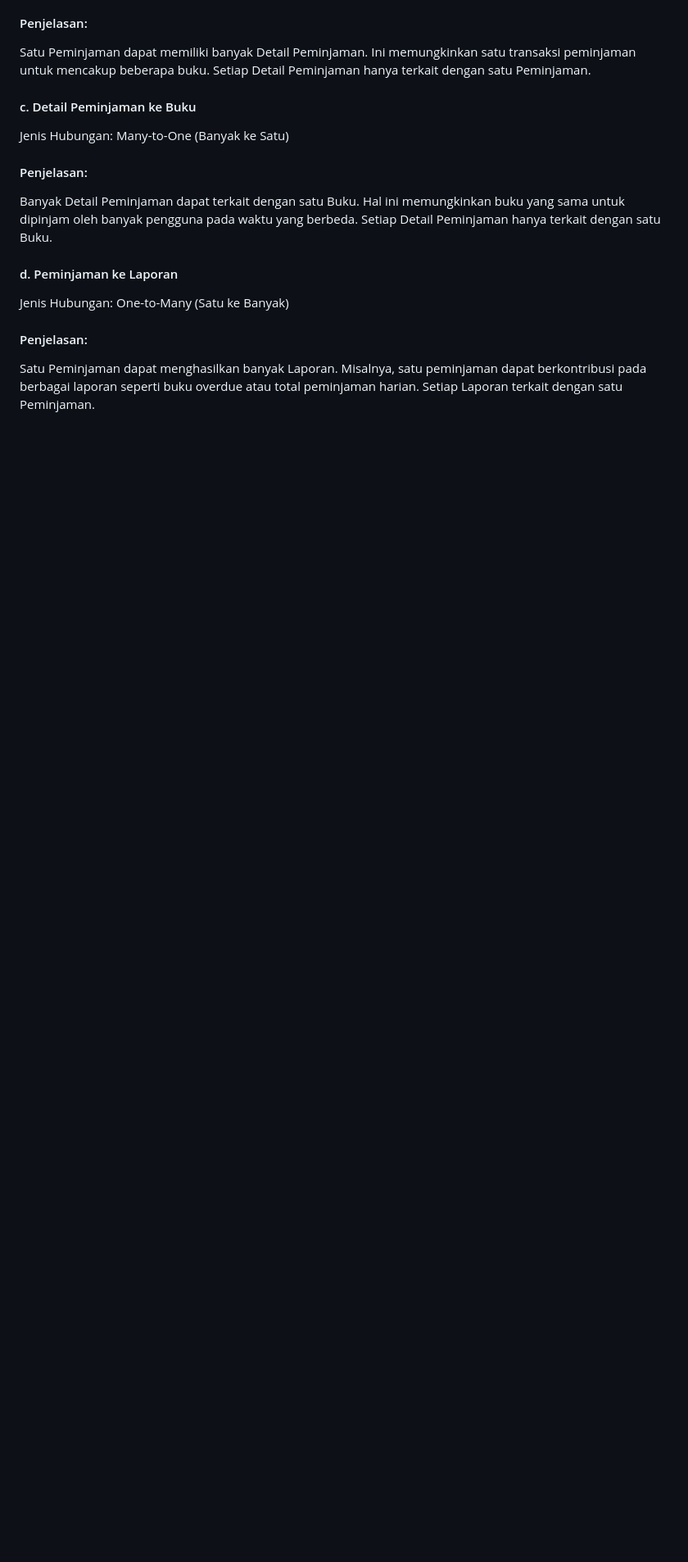
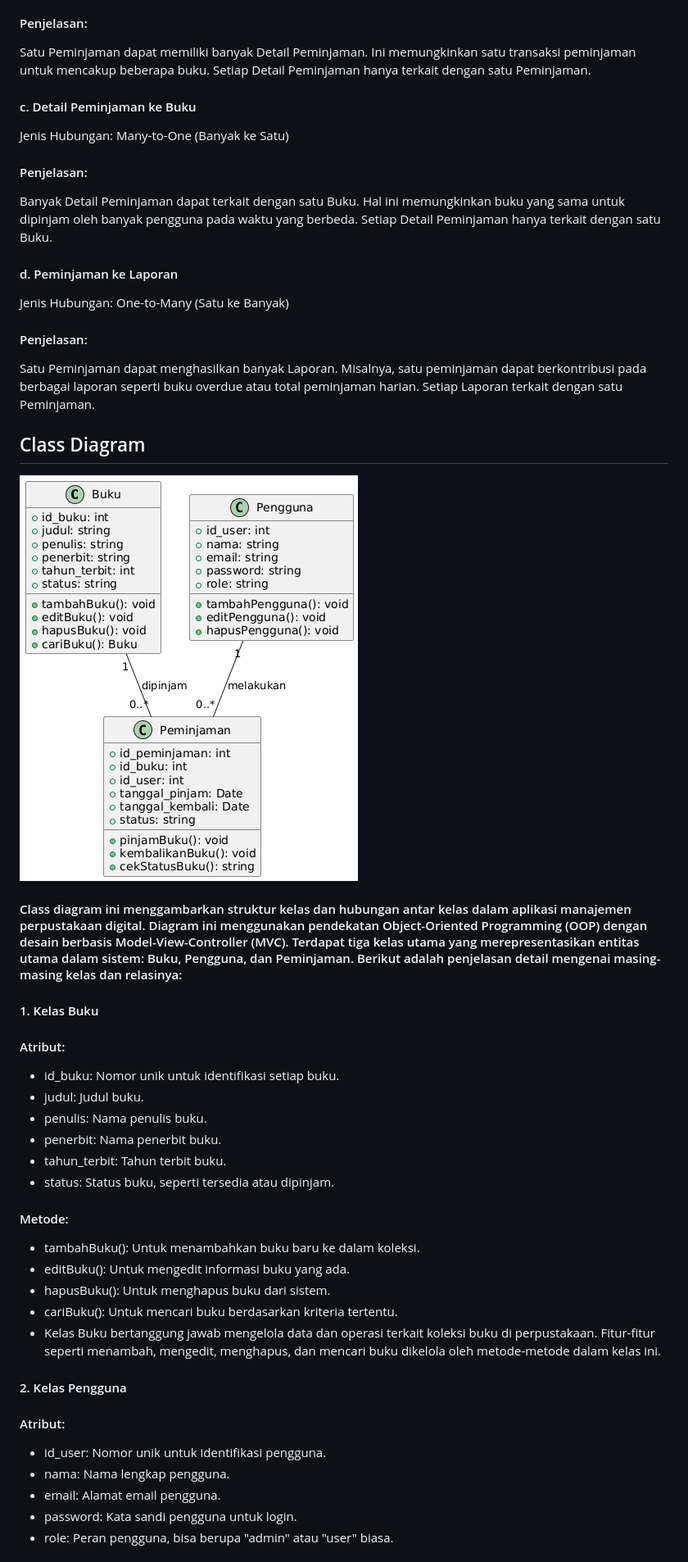
Before and after one commit to DzakiYushiibanaa/PBW_KEL-4, a Markdown page: README.md, the part around the change printed below. Shown: that part at 82% size. Rendered like a GitHub page; blank space fills up the shorter version.

```diff
--- a/README.md
+++ b/README.md
@@ -126,3 +126,32 @@ Jenis Hubungan: One-to-Many (Satu ke Banyak)
 #### Penjelasan:
 Satu Peminjaman dapat menghasilkan banyak Laporan. Misalnya, satu peminjaman dapat berkontribusi pada berbagai laporan seperti buku overdue atau total peminjaman harian.
 Setiap Laporan terkait dengan satu Peminjaman.
+
+
+## Class Diagram
+![ERD](https://github.com/DzakiYushiibanaa/PBW_KEL-4/blob/6ea93a6b35a44a801baed0e4ef56174c5b4fac10/Image%20PBW/class%20diagram%20(perpusweb).png)
+#### Class diagram ini menggambarkan struktur kelas dan hubungan antar kelas dalam aplikasi manajemen perpustakaan digital. Diagram ini menggunakan pendekatan Object-Oriented Programming (OOP) dengan desain berbasis Model-View-Controller (MVC). Terdapat tiga kelas utama yang merepresentasikan entitas utama dalam sistem: Buku, Pengguna, dan Peminjaman. Berikut adalah penjelasan detail mengenai masing-masing kelas dan relasinya:
+#### 1. Kelas Buku
+#### Atribut:
+- id_buku: Nomor unik untuk identifikasi setiap buku.
+- judul: Judul buku.
+- penulis: Nama penulis buku.
+- penerbit: Nama penerbit buku.
+- tahun_terbit: Tahun terbit buku.
+- status: Status buku, seperti tersedia atau dipinjam.
+
+#### Metode:
+- tambahBuku(): Untuk menambahkan buku baru ke dalam koleksi.
+- editBuku(): Untuk mengedit informasi buku yang ada.
+- hapusBuku(): Untuk menghapus buku dari sistem.
+- cariBuku(): Untuk mencari buku berdasarkan kriteria tertentu.
+- Kelas Buku bertanggung jawab mengelola data dan operasi terkait koleksi buku di perpustakaan. Fitur-fitur seperti menambah, mengedit, menghapus, dan mencari buku dikelola oleh metode-metode dalam kelas ini.
+
+#### 2. Kelas Pengguna
+#### Atribut:
+- id_user: Nomor unik untuk identifikasi pengguna.
+- nama: Nama lengkap pengguna.
+- email: Alamat email pengguna.
+- password: Kata sandi pengguna untuk login.
+- role: Peran pengguna, bisa berupa "admin" atau "user" biasa.
+
```
Also changed, not shown: other parts of README.md (+23 -0 lines).
